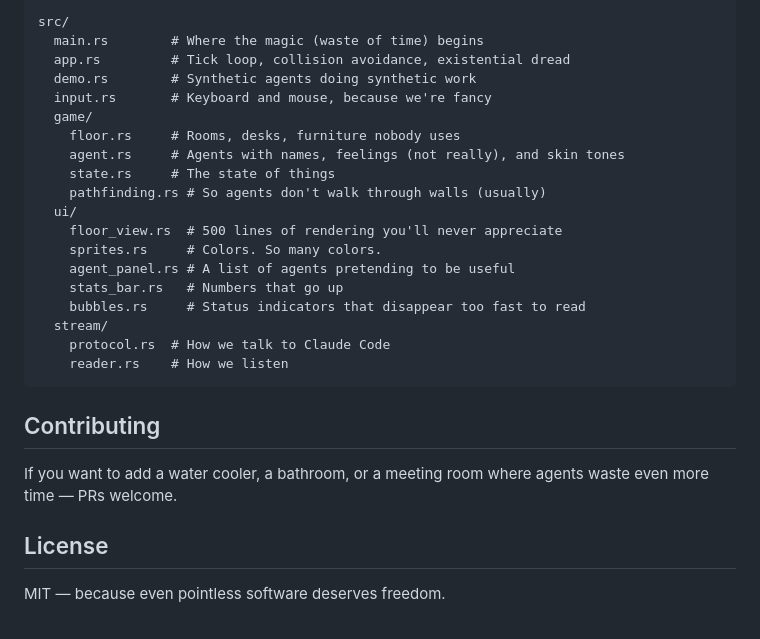
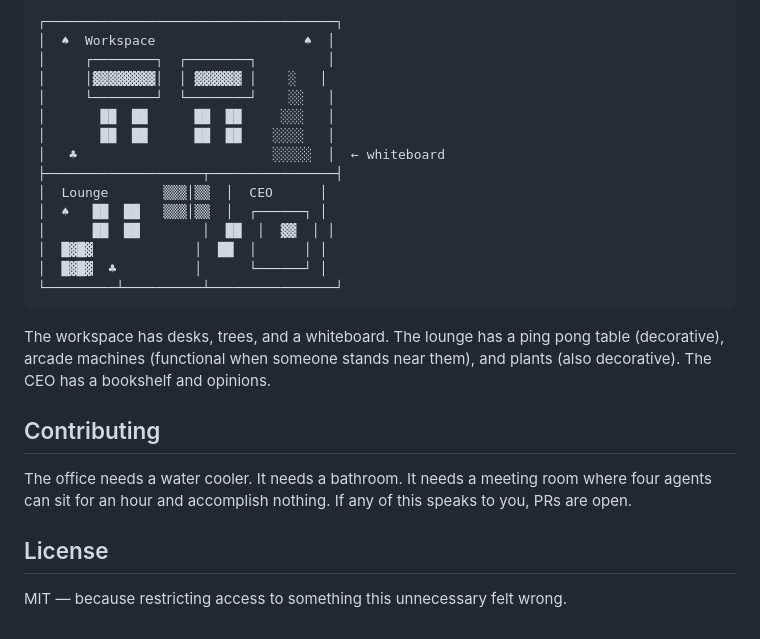
Before and after one commit to anduong96/agents-story, a Markdown page: README.md, the part around one of its changes. GitHub-like rendering.

````diff
--- a/README.md
+++ b/README.md
@@ -82,30 +65,28 @@ cargo run -- --demo --extreme # 10x speed (places to be)
 
 ```
-src/
-  main.rs        # Where the magic (waste of time) begins
-  app.rs         # Tick loop, collision avoidance, existential dread
-  demo.rs        # Synthetic agents doing synthetic work
-  input.rs       # Keyboard and mouse, because we're fancy
-  game/
-    floor.rs     # Rooms, desks, furniture nobody uses
-    agent.rs     # Agents with names, feelings (not really), and skin tones
-    state.rs     # The state of things
-    pathfinding.rs # So agents don't walk through walls (usually)
-  ui/
-    floor_view.rs  # 500 lines of rendering you'll never appreciate
-    sprites.rs     # Colors. So many colors.
-    agent_panel.rs # A list of agents pretending to be useful
-    stats_bar.rs   # Numbers that go up
-    bubbles.rs     # Status indicators that disappear too fast to read
-  stream/
-    protocol.rs  # How we talk to Claude Code
-    reader.rs    # How we listen
+┌─────────────────────────────────────┐
+│  ♠  Workspace                   ♠  │
+│     ┌────────┐  ┌────────┐         │
+│     │▓▓▓▓▓▓▓▓│  │ ▓▓▓▓▓▓ │    ░   │
+│     └────────┘  └────────┘    ░░   │
+│       ██  ██      ██  ██     ░░░   │
+│       ██  ██      ██  ██    ░░░░   │
+│   ♣                         ░░░░░  │  ← whiteboard
+├────────────────────┬────────────────┤
+│  Lounge       ▒▒▒│▒▒  │  CEO      │
+│  ♠   ██  ██   ▒▒▒│▒▒  │  ┌──────┐ │
+│      ██  ██        │  ██  │  ▓▓  │ │
+│  █▓█▓             │  ██  │      │ │
+│  █▓█▓  ♣          │      └──────┘ │
+└─────────┴──────────┴────────────────┘
 ```
+
+The workspace has desks, trees, and a whiteboard. The lounge has a ping pong table (decorative), arcade machines (functional when someone stands near them), and plants (also decorative). The CEO has a bookshelf and opinions.
 
 ## Contributing
 
-If you want to add a water cooler, a bathroom, or a meeting room where agents waste even more time — PRs welcome.
+The office needs a water cooler. It needs a bathroom. It needs a meeting room where four agents can sit for an hour and accomplish nothing. If any of this speaks to you, PRs are open.
 
 ## License
 
-MIT — because even pointless software deserves freedom.
+MIT — because restricting access to something this unnecessary felt wrong.
````
Also changed, not shown: other parts of README.md (+33 -50 lines).
